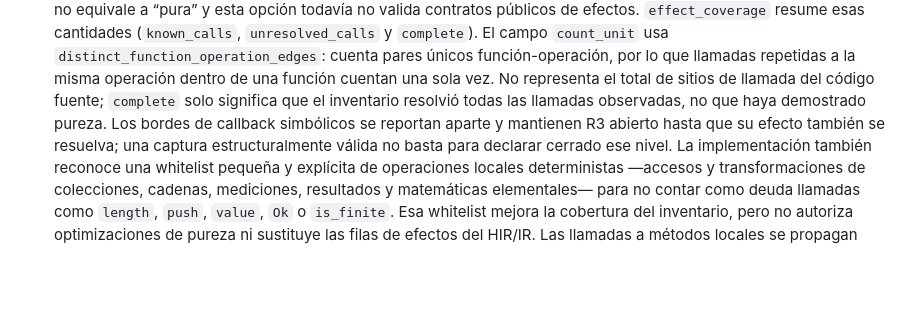
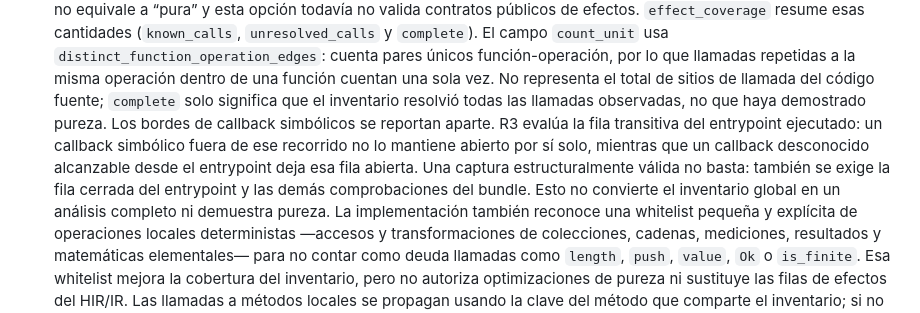
Before and after one commit to sircalch/Ostrin, a Markdown page: docs/design/26-efectos-cientificos.md, the part around the change. GitHub-like rendering; blank space fills up the shorter version.

Commit message:
docs(effects): clarify callback scope in R3 gate

```diff
--- a/docs/design/26-efectos-cientificos.md
+++ b/docs/design/26-efectos-cientificos.md
@@ -336,9 +336,12 @@ en una consola de logs.
    función-operación, por lo que llamadas repetidas a la misma operación dentro de una función
    cuentan una sola vez. No representa el total de sitios de llamada del código fuente;
    `complete` solo significa que el inventario resolvió todas las llamadas observadas, no que
-   haya demostrado pureza. Los bordes de callback simbólicos se reportan aparte y mantienen R3
-   abierto hasta que su efecto también se resuelva; una captura estructuralmente válida no basta
-   para declarar cerrado ese nivel.
+   haya demostrado pureza. Los bordes de callback simbólicos se reportan aparte. R3 evalúa la fila
+   transitiva del entrypoint ejecutado: un callback simbólico fuera de ese recorrido no lo mantiene
+   abierto por sí solo, mientras que un callback desconocido alcanzable desde el entrypoint deja esa
+   fila abierta. Una captura estructuralmente válida no basta: también se exige la fila cerrada del
+   entrypoint y las demás comprobaciones del bundle. Esto no convierte el inventario global en un
+   análisis completo ni demuestra pureza.
    La implementación también reconoce una whitelist pequeña y explícita de operaciones locales
    deterministas —accesos y transformaciones de colecciones, cadenas, mediciones, resultados y
    matemáticas elementales— para no contar como deuda llamadas como `length`, `push`, `value`,
```
